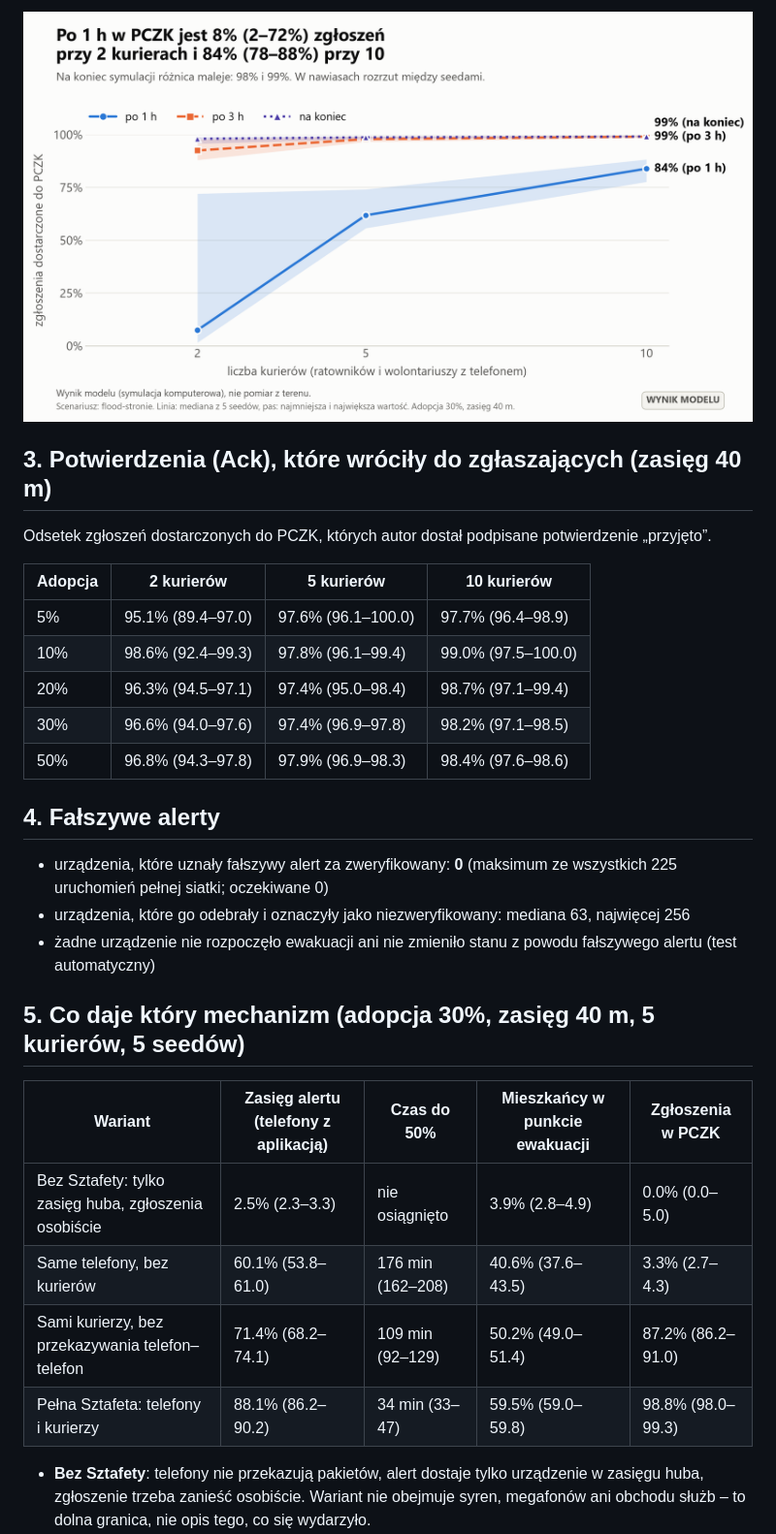
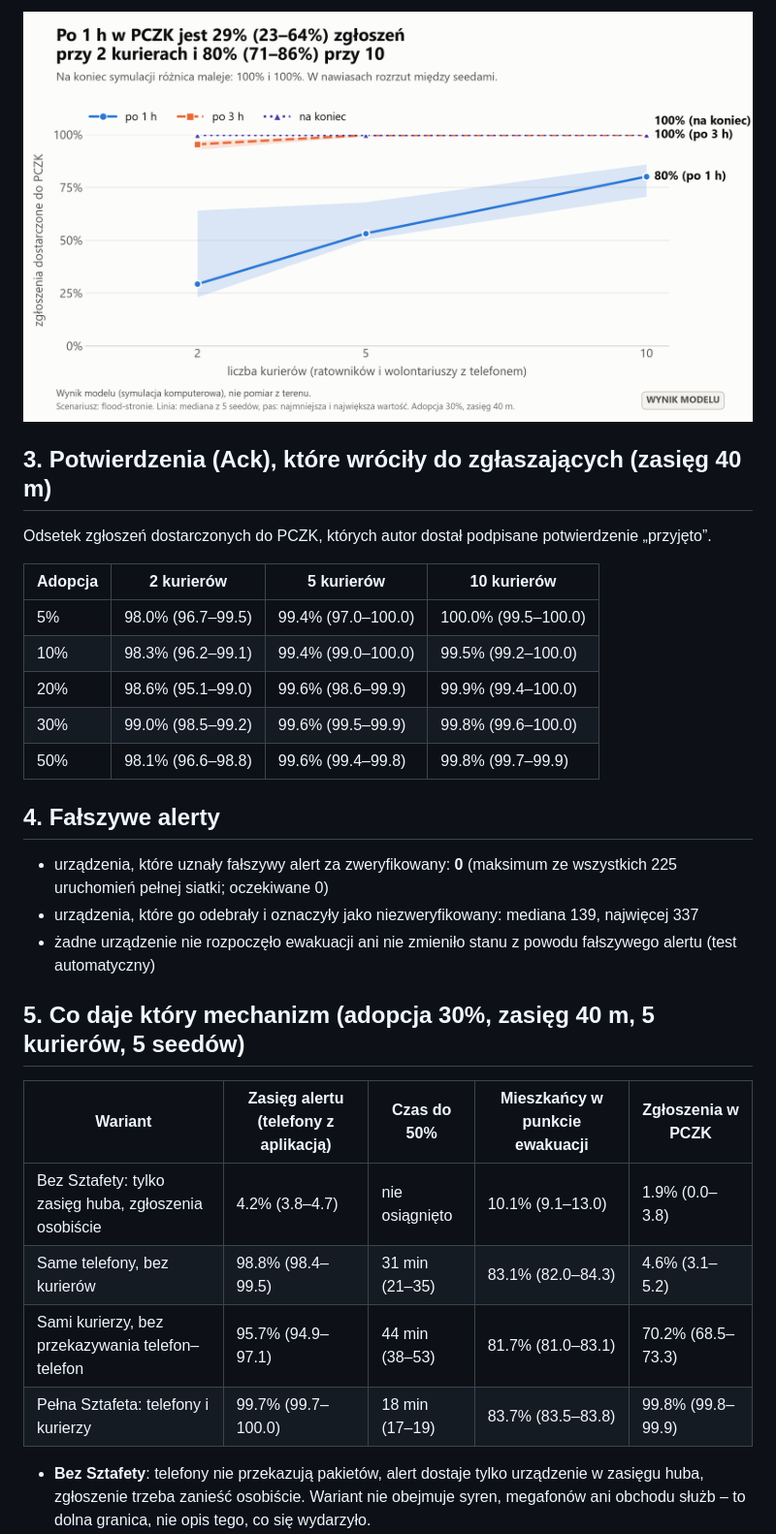
Before and after one commit to Piotr-Wojdas/Smart-city-Hackyeah-2026, a Markdown page: docs/WYNIKI.md, the part around one of its changes. Shown at 97% size. GitHub-like rendering; pictures changed too: docs/wykresy/kurierzy_zgloszenia_pl.png.

```diff
--- a/docs/WYNIKI.md
+++ b/docs/WYNIKI.md
@@ -93,26 +93,26 @@ Odsetek zgłoszeń dostarczonych do PCZK, których autor dostał podpisane potwi
 
 | Adopcja | 2 kurierów | 5 kurierów | 10 kurierów |
 |---|---|---|---|
-| 5% | 95.1% (89.4–97.0) | 97.6% (96.1–100.0) | 97.7% (96.4–98.9) |
-| 10% | 98.6% (92.4–99.3) | 97.8% (96.1–99.4) | 99.0% (97.5–100.0) |
-| 20% | 96.3% (94.5–97.1) | 97.4% (95.0–98.4) | 98.7% (97.1–99.4) |
-| 30% | 96.6% (94.0–97.6) | 97.4% (96.9–97.8) | 98.2% (97.1–98.5) |
-| 50% | 96.8% (94.3–97.8) | 97.9% (96.9–98.3) | 98.4% (97.6–98.6) |
+| 5% | 98.0% (96.7–99.5) | 99.4% (97.0–100.0) | 100.0% (99.5–100.0) |
+| 10% | 98.3% (96.2–99.1) | 99.4% (99.0–100.0) | 99.5% (99.2–100.0) |
+| 20% | 98.6% (95.1–99.0) | 99.6% (98.6–99.9) | 99.9% (99.4–100.0) |
+| 30% | 99.0% (98.5–99.2) | 99.6% (99.5–99.9) | 99.8% (99.6–100.0) |
+| 50% | 98.1% (96.6–98.8) | 99.6% (99.4–99.8) | 99.8% (99.7–99.9) |
 
 ## 4. Fałszywe alerty
 
 - urządzenia, które uznały fałszywy alert za zweryfikowany: **0** (maksimum ze wszystkich 225 uruchomień pełnej siatki; oczekiwane 0)
-- urządzenia, które go odebrały i oznaczyły jako niezweryfikowany: mediana 63, najwięcej 256
+- urządzenia, które go odebrały i oznaczyły jako niezweryfikowany: mediana 139, najwięcej 337
 - żadne urządzenie nie rozpoczęło ewakuacji ani nie zmieniło stanu z powodu fałszywego alertu (test automatyczny)
 
 ## 5. Co daje który mechanizm (adopcja 30%, zasięg 40 m, 5 kurierów, 5 seedów)
 
 | Wariant | Zasięg alertu (telefony z aplikacją) | Czas do 50% | Mieszkańcy w punkcie ewakuacji | Zgłoszenia w PCZK |
 |---|---|---|---|---|
-| Bez Sztafety: tylko zasięg huba, zgłoszenia osobiście | 2.5% (2.3–3.3) | nie osiągnięto | 3.9% (2.8–4.9) | 0.0% (0.0–5.0) |
-| Same telefony, bez kurierów | 60.1% (53.8–61.0) | 176 min (162–208) | 40.6% (37.6–43.5) | 3.3% (2.7–4.3) |
-| Sami kurierzy, bez przekazywania telefon–telefon | 71.4% (68.2–74.1) | 109 min (92–129) | 50.2% (49.0–51.4) | 87.2% (86.2–91.0) |
-| Pełna Sztafeta: telefony i kurierzy | 88.1% (86.2–90.2) | 34 min (33–47) | 59.5% (59.0–59.8) | 98.8% (98.0–99.3) |
+| Bez Sztafety: tylko zasięg huba, zgłoszenia osobiście | 4.2% (3.8–4.7) | nie osiągnięto | 10.1% (9.1–13.0) | 1.9% (0.0–3.8) |
+| Same telefony, bez kurierów | 98.8% (98.4–99.5) | 31 min (21–35) | 83.1% (82.0–84.3) | 4.6% (3.1–5.2) |
+| Sami kurierzy, bez przekazywania telefon–telefon | 95.7% (94.9–97.1) | 44 min (38–53) | 81.7% (81.0–83.1) | 70.2% (68.5–73.3) |
+| Pełna Sztafeta: telefony i kurierzy | 99.7% (99.7–100.0) | 18 min (17–19) | 83.7% (83.5–83.8) | 99.8% (99.8–99.9) |
 
 - **Bez Sztafety**: telefony nie przekazują pakietów, alert dostaje tylko urządzenie w zasięgu huba, zgłoszenie trzeba zanieść osobiście. Wariant nie obejmuje syren, megafonów ani obchodu służb – to dolna granica, nie opis tego, co się wydarzyło.
 - **Same telefony**: sieć niesiona wyłącznie ruchem mieszkańców. Nikt nie zbiera zgłoszeń po drodze, więc do PCZK trafiają tylko te, których nosiciel znalazł się w zasięgu huba.
```
Also changed, not shown: other parts of docs/WYNIKI.md (+53 -51 lines), README.md (+1 -1 lines), docs/wykresy/adopcja_czas_pl.png, docs/wykresy/adopcja_zasieg_pl.png, 3 other files.
